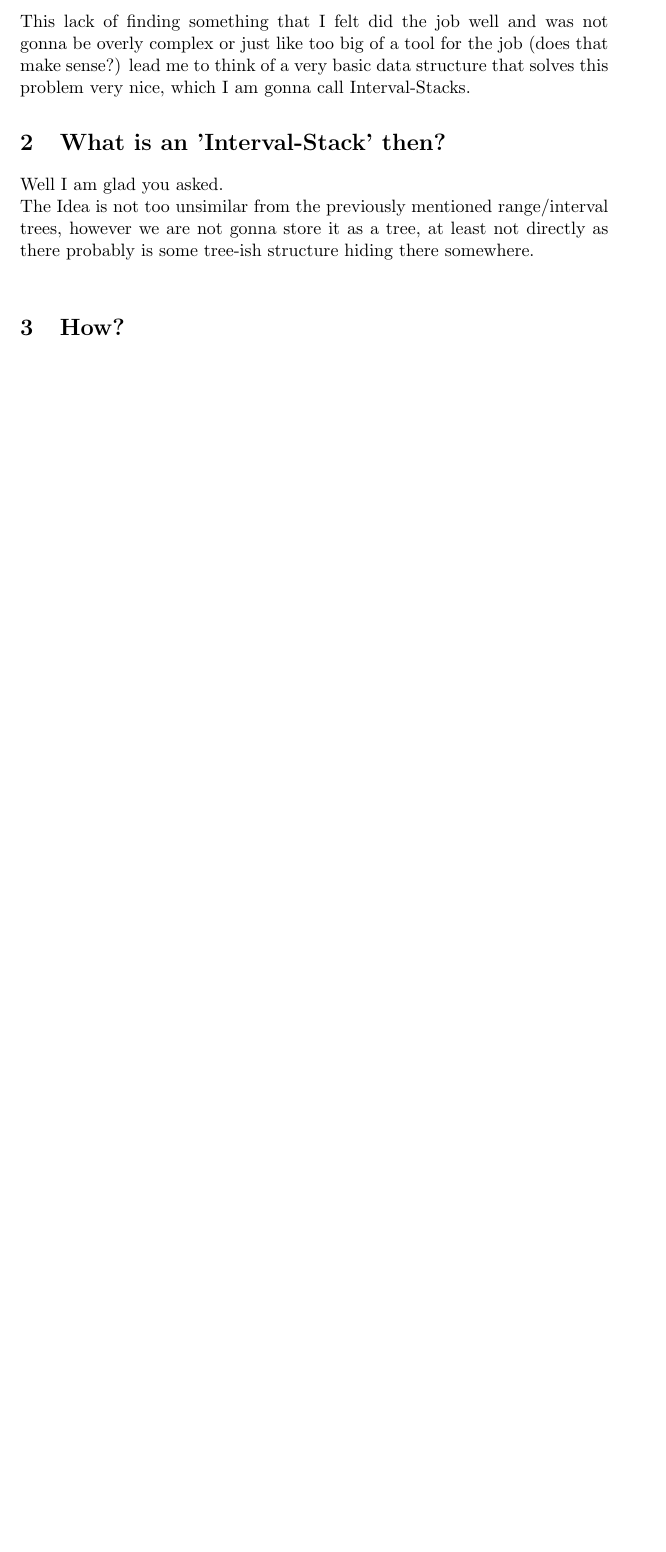
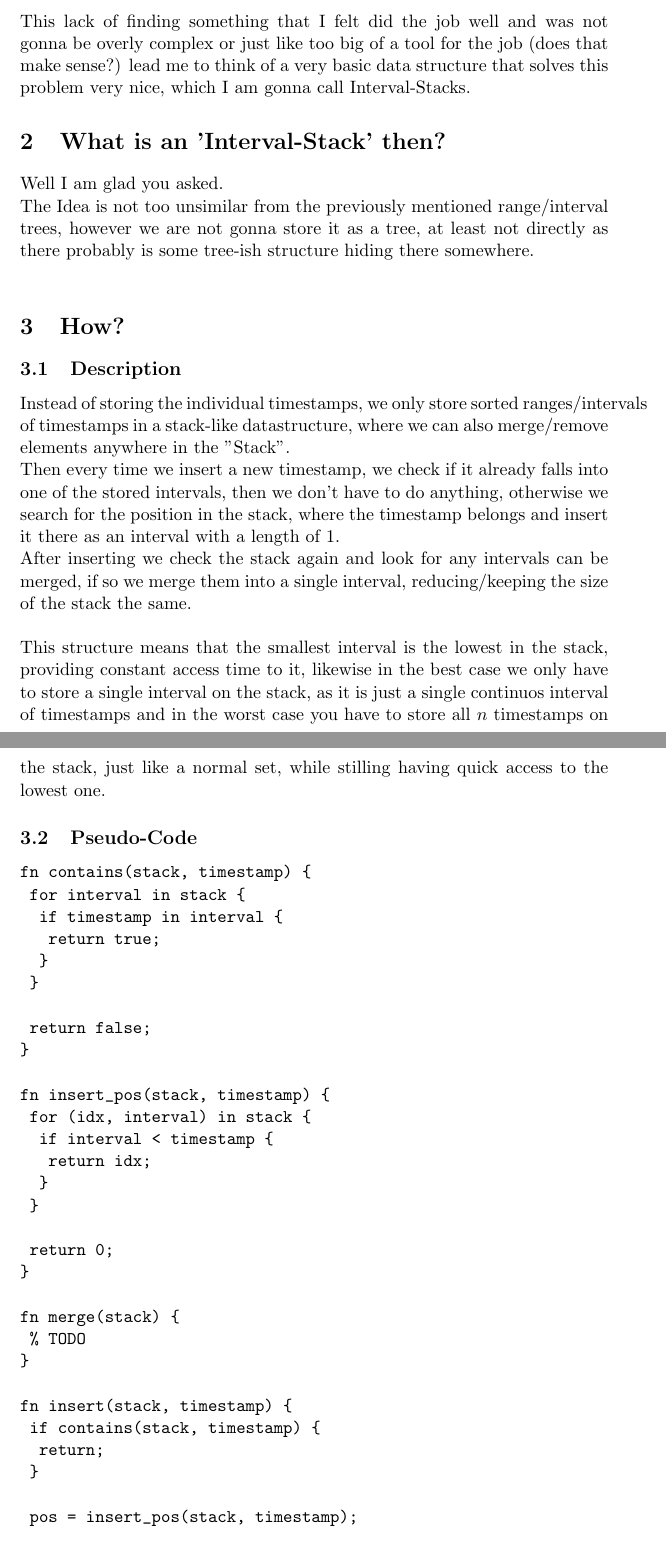
Before and after one commit to Lol3rrr/latex-blog, a LaTeX document (interval-stack.tex): part of the page before the commit and two parts of pages 1 and 2 of 3 after it, the two joined at a grey line, cut so that both start at the same text, the shorter picture padded with empty space. Compiled offline with pdfLaTeX.

Commit message:
Expanded on the interval-stack

```diff
--- a/interval-stack.tex
+++ b/interval-stack.tex
@@ -24,8 +24,61 @@ it as a tree, at least not directly as there probably is some tree-ish structure
 
 
 \section{How?}
+\subsection{Description}
+Instead of storing the individual timestamps, we only store sorted ranges/intervals of timestamps in a stack-like
+datastructure, where we can also merge/remove elements anywhere in the "Stack". \\
+Then every time we insert a new timestamp, we check if it already falls into one of the stored intervals, then
+we don't have to do anything, otherwise we search for the position in the stack, where the timestamp belongs and
+insert it there as an interval with a length of 1. \\
+After inserting we check the stack again and look for any intervals can be merged, if so we merge them into a single
+interval, reducing/keeping the size of the stack the same. \\
+\\
+This structure means that the smallest interval is the lowest in the stack, providing constant access time to it,
+likewise in the best case we only have to store a single interval on the stack, as it is just a single continuos
+interval of timestamps and in the worst case you have to store all $n$ timestamps on the stack, just like a normal
+set, while stilling having quick access to the lowest one.
+
+\subsection{Pseudo-Code}
+\begin{verbatim}
+fn contains(stack, timestamp) {
+	for interval in stack {
+		if timestamp in interval {
+			return true;
+		}
+	}
+
+	return false;
+}
+
+fn insert_pos(stack, timestamp) {
+	for (idx, interval) in stack {
+		if interval < timestamp {
+			return idx;
+		}
+	}
+
+	return 0;
+}
+
+fn merge(stack) {
+	% TODO
+}
+
+fn insert(stack, timestamp) {
+	if contains(stack, timestamp) {
+		return;
+	}
+
+	pos = insert_pos(stack, timestamp);
+
+	insert(stack, pos, timestmp);
+
+	merge(stack);
+}
+\end{verbatim}
 
 \section{Summary}
 \subsection{Use-Cases}
 
+
 \end{document}
```
